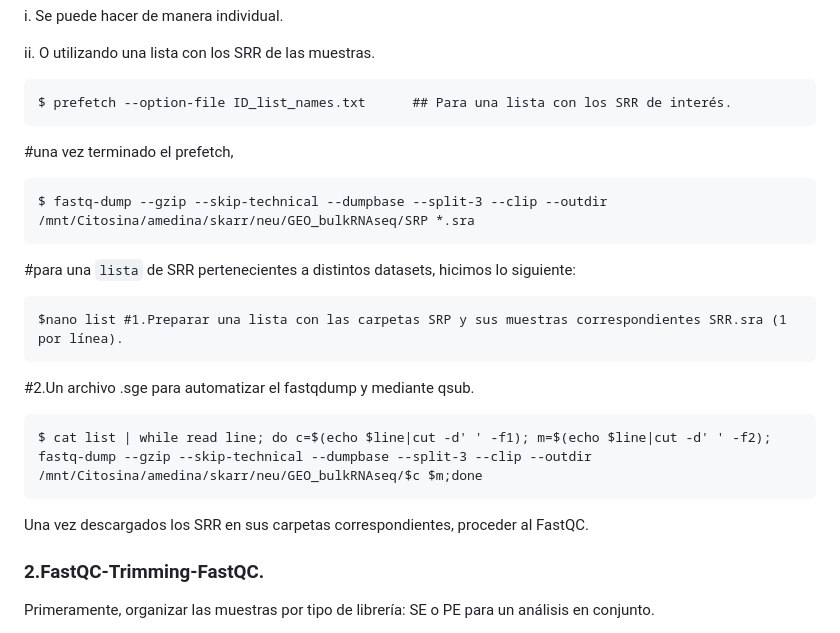
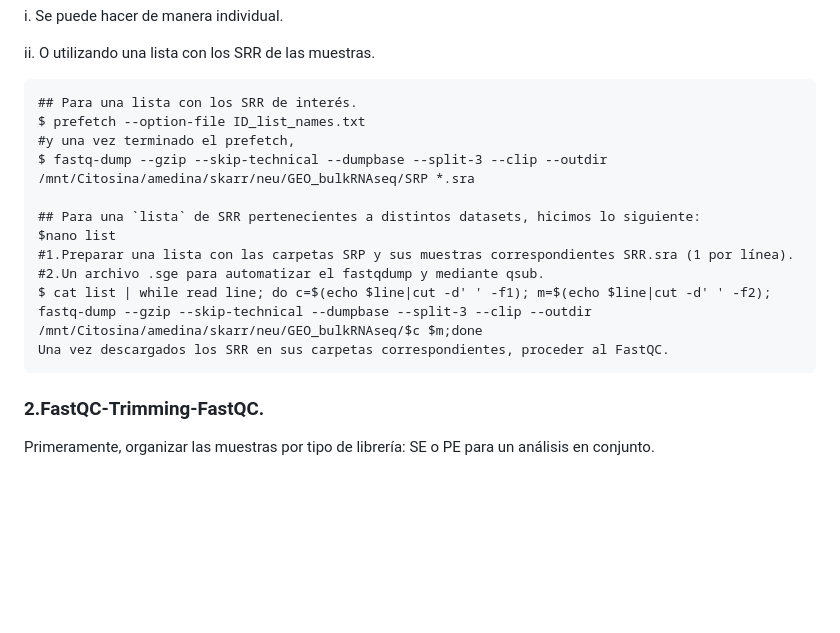
Before and after one commit to SKarr07/NeuRNAseq-project, a Markdown page: README.md, the part around the change. Rendered like a GitHub page; blank space fills up the shorter version.

````diff
--- a/README.md
+++ b/README.md
@@ -54,21 +54,18 @@ i. Se puede hacer de manera individual.
 ii. O utilizando una lista con los SRR de las muestras.
 
 ```
-$ prefetch --option-file ID_list_names.txt		## Para una lista con los SRR de interés.
+## Para una lista con los SRR de interés.
+$ prefetch --option-file ID_list_names.txt
+#y una vez terminado el prefetch,
+$ fastq-dump --gzip --skip-technical --dumpbase --split-3 --clip --outdir /mnt/Citosina/amedina/skarr/neu/GEO_bulkRNAseq/SRP *.sra
+
+## Para una `lista` de SRR pertenecientes a distintos datasets, hicimos lo siguiente:
+$nano list
+#1.Preparar una lista con las carpetas SRP y sus muestras correspondientes SRR.sra (1 por línea).
+#2.Un archivo .sge para automatizar el fastqdump y mediante qsub.
+$ cat list | while read line; do c=$(echo $line|cut -d' ' -f1); m=$(echo $line|cut -d' ' -f2); fastq-dump --gzip --skip-technical --dumpbase --split-3 --clip --outdir /mnt/Citosina/amedina/skarr/neu/GEO_bulkRNAseq/$c $m;done
+Una vez descargados los SRR en sus carpetas correspondientes, proceder al FastQC.
 ```
-#una vez terminado el prefetch,
-```
-$ fastq-dump --gzip --skip-technical --dumpbase --split-3 --clip --outdir /mnt/Citosina/amedina/skarr/neu/GEO_bulkRNAseq/SRP *.sra
-```
-#para una `lista` de SRR pertenecientes a distintos datasets, hicimos lo siguiente:
-```
-$nano list #1.Preparar una lista con las carpetas SRP y sus muestras correspondientes SRR.sra (1 por línea).
-```
-#2.Un archivo .sge para automatizar el fastqdump y mediante qsub.
-```
-$ cat list | while read line; do c=$(echo $line|cut -d' ' -f1); m=$(echo $line|cut -d' ' -f2); fastq-dump --gzip --skip-technical --dumpbase --split-3 --clip --outdir /mnt/Citosina/amedina/skarr/neu/GEO_bulkRNAseq/$c $m;done
-```
-Una vez descargados los SRR en sus carpetas correspondientes, proceder al FastQC.
 
 ### 2.FastQC-Trimming-FastQC.
 
````
